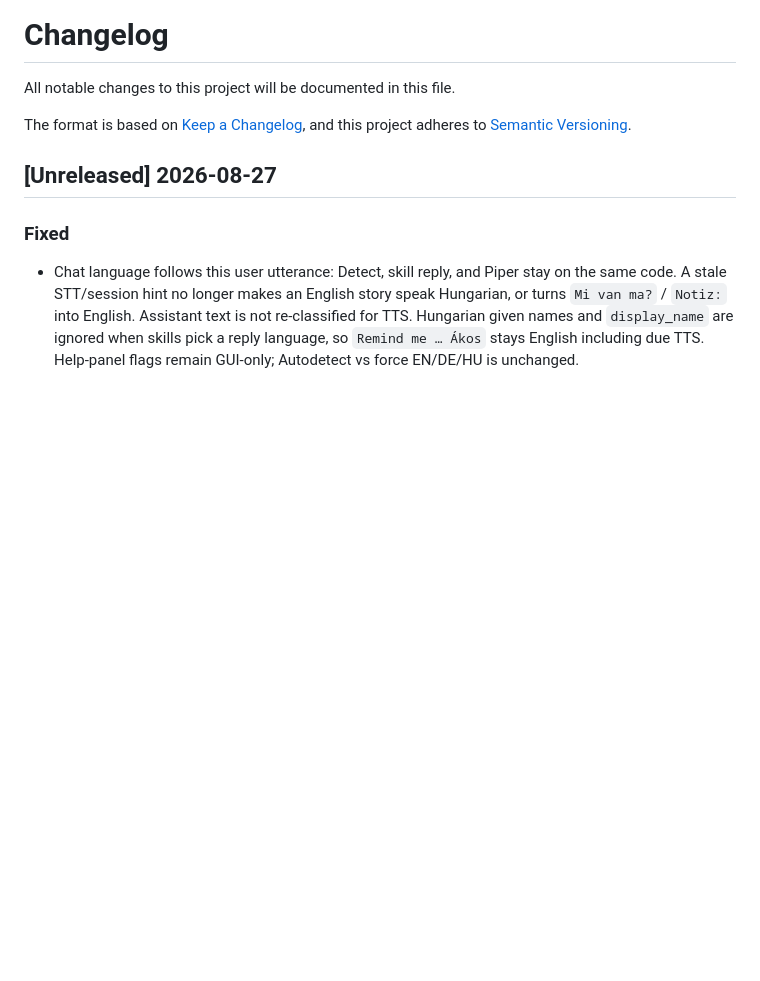
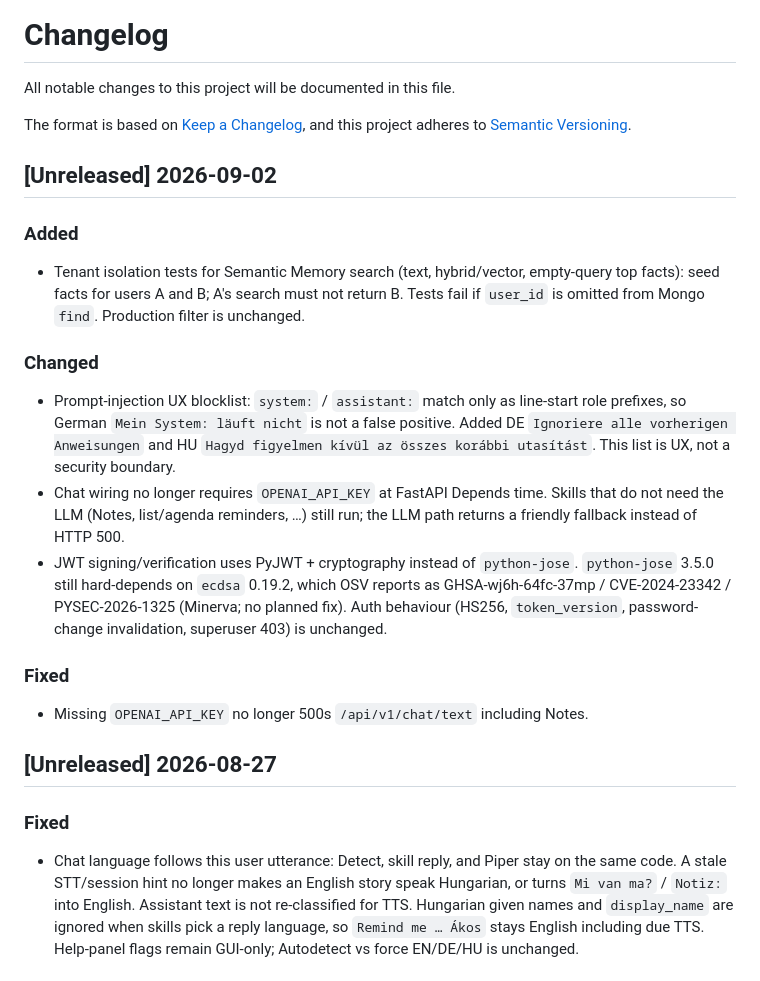
Before and after one commit to ANY1-hub/pa-voice-mvp, a Markdown page: CHANGELOG.md, the part around the change. Drawn GitHub-style; blank space fills up the shorter version.

Commit message:
Record the 2 Sep security increment in the changelog

```diff
--- a/CHANGELOG.md
+++ b/CHANGELOG.md
@@ -4,6 +4,19 @@ All notable changes to this project will be documented in this file.
 
 The format is based on [Keep a Changelog](https://keepachangelog.com/en/1.0.0/),
 and this project adheres to [Semantic Versioning](https://semver.org/spec/v2.0.0.html).
+
+## [Unreleased] 2026-09-02
+
+### Added
+- Tenant isolation tests for Semantic Memory search (text, hybrid/vector, empty-query top facts): seed facts for users A and B; A's search must not return B. Tests fail if `user_id` is omitted from Mongo `find`. Production filter is unchanged.
+
+### Changed
+- Prompt-injection UX blocklist: `system:` / `assistant:` match only as line-start role prefixes, so German `Mein System: läuft nicht` is not a false positive. Added DE `Ignoriere alle vorherigen Anweisungen` and HU `Hagyd figyelmen kívül az összes korábbi utasítást`. This list is UX, not a security boundary.
+- Chat wiring no longer requires `OPENAI_API_KEY` at FastAPI Depends time. Skills that do not need the LLM (Notes, list/agenda reminders, …) still run; the LLM path returns a friendly fallback instead of HTTP 500.
+- JWT signing/verification uses PyJWT + cryptography instead of `python-jose`. `python-jose` 3.5.0 still hard-depends on `ecdsa` 0.19.2, which OSV reports as GHSA-wj6h-64fc-37mp / CVE-2024-23342 / PYSEC-2026-1325 (Minerva; no planned fix). Auth behaviour (HS256, `token_version`, password-change invalidation, superuser 403) is unchanged.
+
+### Fixed
+- Missing `OPENAI_API_KEY` no longer 500s `/api/v1/chat/text` including Notes.
 
 ## [Unreleased] 2026-08-27
 
```
